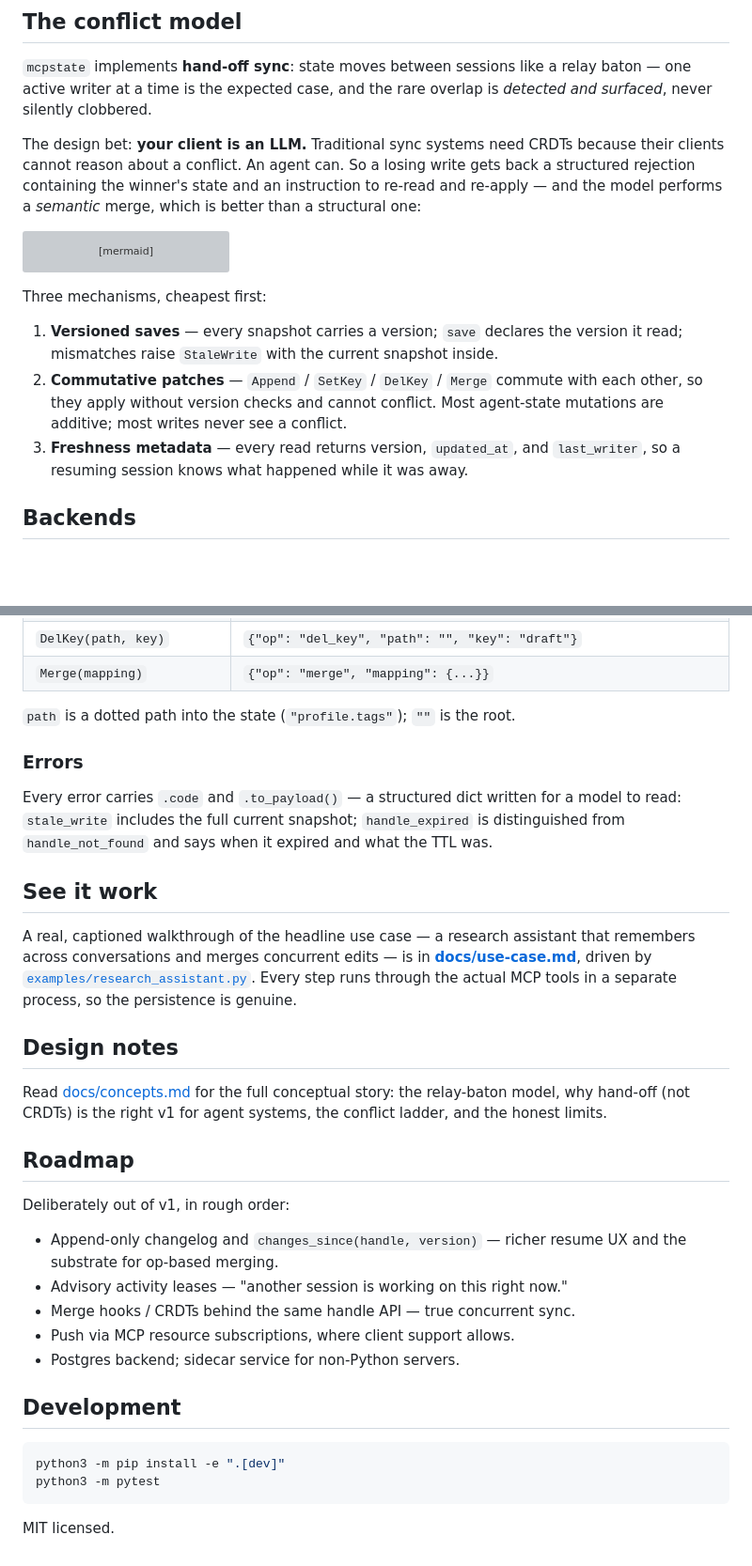
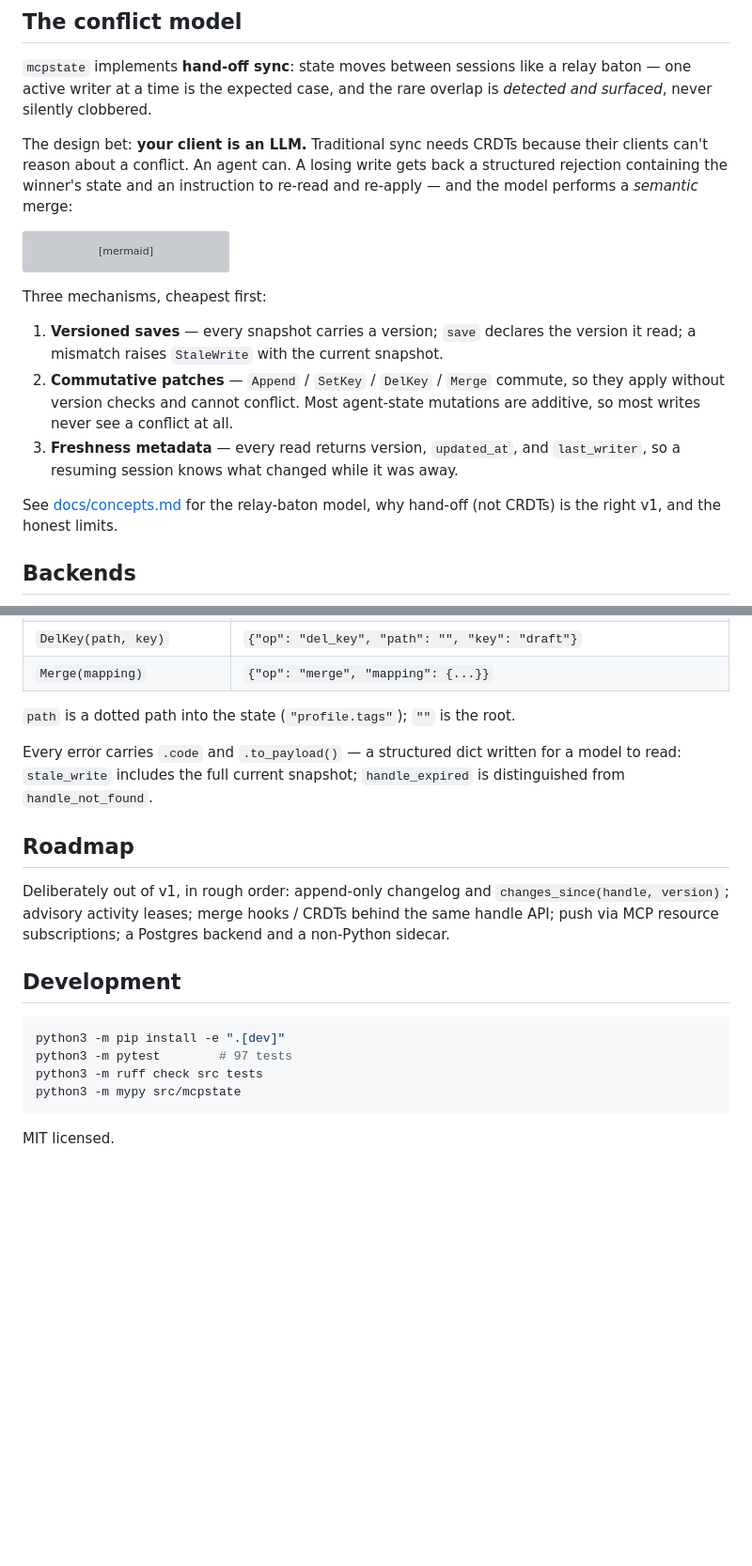
Before and after one commit to varmabudharaju/mcpstate, a Markdown page: README.md, 2 parts joined by grey strips. Shown: that part at 94% size. GitHub-like rendering; blank space fills up the shorter version; grey boxes are pictures that could not be loaded.

````diff
--- a/README.md
+++ b/README.md
@@ -135,11 +164,10 @@ for info in store.list("alice", kind="research"):
 relay baton — one active writer at a time is the expected case, and the rare
 overlap is *detected and surfaced*, never silently clobbered.
 
-The design bet: **your client is an LLM.** Traditional sync systems need
-CRDTs because their clients cannot reason about a conflict. An agent can. So a
-losing write gets back a structured rejection containing the winner's state
-and an instruction to re-read and re-apply — and the model performs a
-*semantic* merge, which is better than a structural one:
+The design bet: **your client is an LLM.** Traditional sync needs CRDTs because
+their clients can't reason about a conflict. An agent can. A losing write gets
+back a structured rejection containing the winner's state and an instruction to
+re-read and re-apply — and the model performs a *semantic* merge:
 
 ```mermaid
 sequenceDiagram
@@ -160,13 +188,15 @@ sequenceDiagram
 Three mechanisms, cheapest first:
 
 1. **Versioned saves** — every snapshot carries a version; `save` declares the
-   version it read; mismatches raise `StaleWrite` with the current snapshot
-   inside.
-2. **Commutative patches** — `Append` / `SetKey` / `DelKey` / `Merge` commute
-   with each other, so they apply without version checks and cannot conflict.
-   Most agent-state mutations are additive; most writes never see a conflict.
+   version it read; a mismatch raises `StaleWrite` with the current snapshot.
+2. **Commutative patches** — `Append` / `SetKey` / `DelKey` / `Merge` commute,
+   so they apply without version checks and cannot conflict. Most agent-state
+   mutations are additive, so most writes never see a conflict at all.
 3. **Freshness metadata** — every read returns version, `updated_at`, and
-   `last_writer`, so a resuming session knows what happened while it was away.
+   `last_writer`, so a resuming session knows what changed while it was away.
+
+See [docs/concepts.md](docs/concepts.md) for the relay-baton model, why hand-off
+(not CRDTs) is the right v1, and the honest limits.
 
 ## Backends
 
@@ -230,44 +277,24 @@ identity requires running under FastMCP OAuth.
 
 `path` is a dotted path into the state (`"profile.tags"`); `""` is the root.
 
-### Errors
-
-Every error carries `.code` and `.to_payload()` — a structured dict written
-for a model to read: `stale_write` includes the full current snapshot;
-`handle_expired` is distinguished from `handle_not_found` and says when it
-expired and what the TTL was.
-
-## See it work
-
-A real, captioned walkthrough of the headline use case — a research assistant
-that remembers across conversations and merges concurrent edits — is in
-**[docs/use-case.md](docs/use-case.md)**, driven by
-[`examples/research_assistant.py`](examples/research_assistant.py). Every step
-runs through the actual MCP tools in a separate process, so the persistence is
-genuine.
-
-## Design notes
-
-Read [docs/concepts.md](docs/concepts.md) for the full conceptual story:
-the relay-baton model, why hand-off (not CRDTs) is the right v1 for agent
-systems, the conflict ladder, and the honest limits.
+Every error carries `.code` and `.to_payload()` — a structured dict written for
+a model to read: `stale_write` includes the full current snapshot;
+`handle_expired` is distinguished from `handle_not_found`.
 
 ## Roadmap
 
-Deliberately out of v1, in rough order:
-
-- Append-only changelog and `changes_since(handle, version)` — richer resume
-  UX and the substrate for op-based merging.
-- Advisory activity leases — "another session is working on this right now."
-- Merge hooks / CRDTs behind the same handle API — true concurrent sync.
-- Push via MCP resource subscriptions, where client support allows.
-- Postgres backend; sidecar service for non-Python servers.
+Deliberately out of v1, in rough order: append-only changelog and
+`changes_since(handle, version)`; advisory activity leases; merge hooks / CRDTs
+behind the same handle API; push via MCP resource subscriptions; a Postgres
+backend and a non-Python sidecar.
 
 ## Development
 
 ```bash
 python3 -m pip install -e ".[dev]"
-python3 -m pytest
+python3 -m pytest        # 97 tests
+python3 -m ruff check src tests
+python3 -m mypy src/mcpstate
 ```
 
 MIT licensed.
````
Also changed, not shown: other parts of README.md (+106 -60 lines), docs/screenshots/02-test-suite.png, docs/screenshots/03-1-start.png, docs/screenshots/04-2-collect.png, docs/screenshots/05-3-resume.png, docs/screenshots/06-4-conflict.png, 3 other files.
